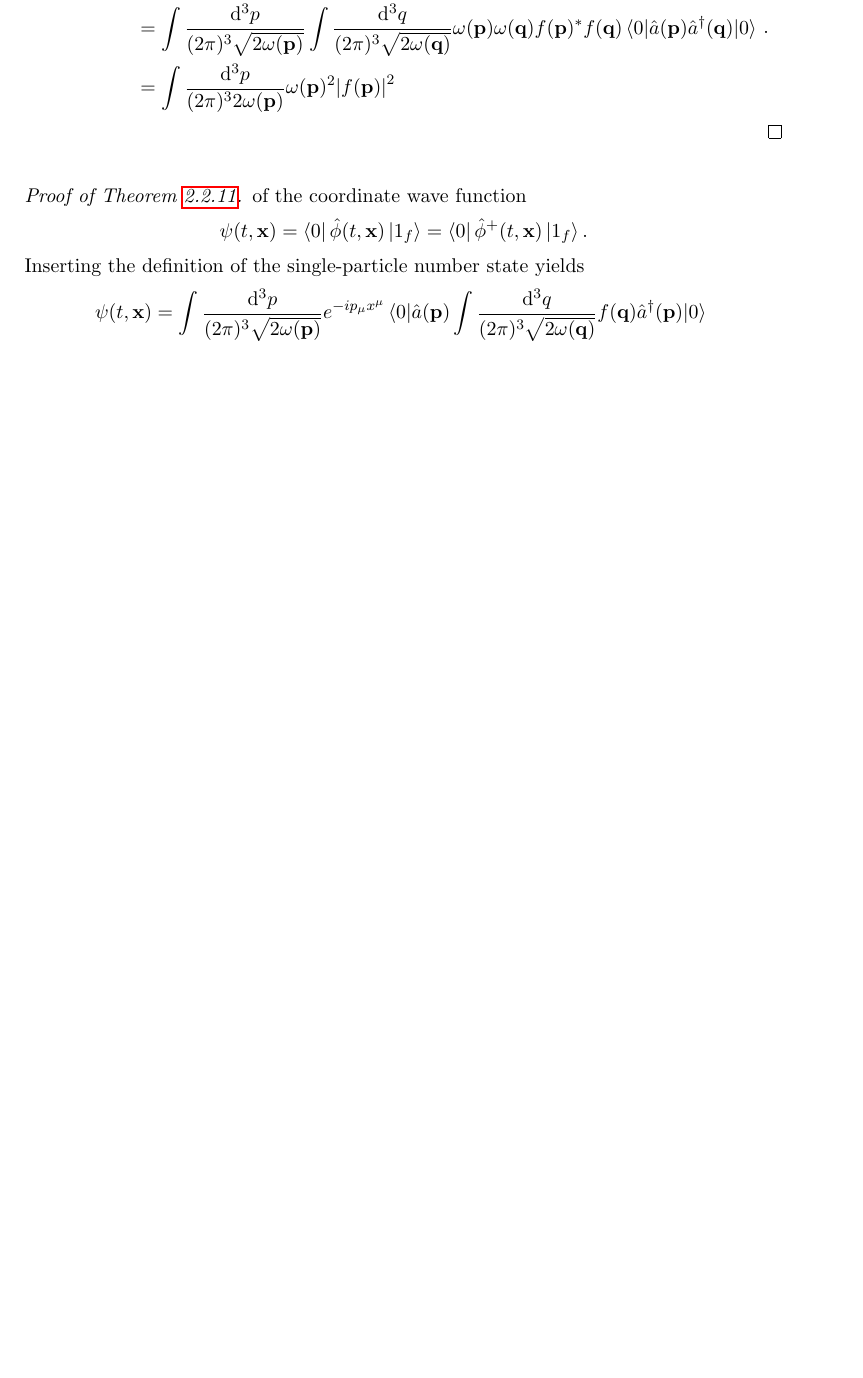
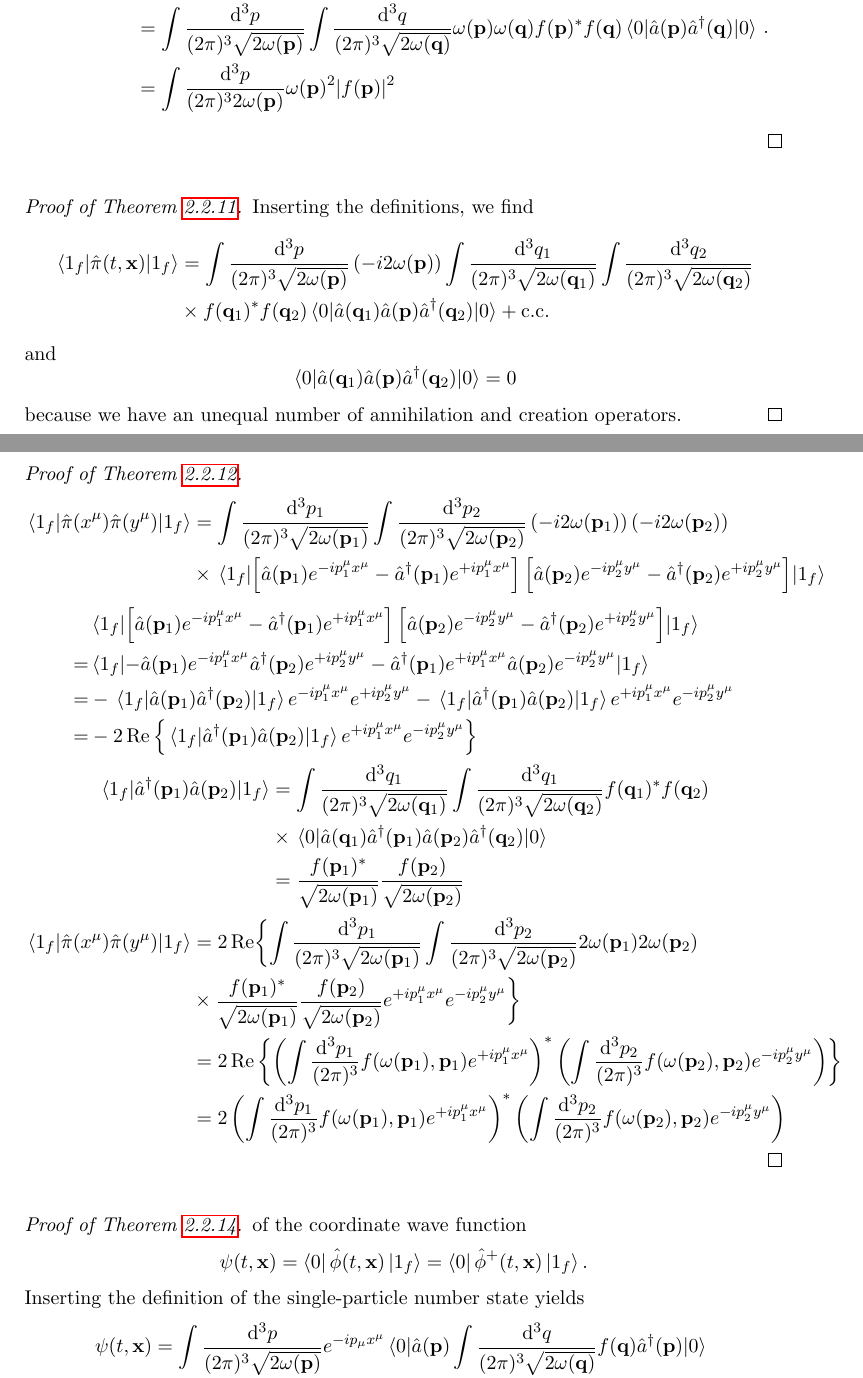
Before and after one commit to bodokaiser/master-thesis, a LaTeX thesis (latex/main.tex, which reads latex/chapters/appendix/proofs.tex): part of page 64 of 77 before the commit and two parts of pages 64 and 65 of 78 after it, the two joined at a grey line, cut so that both start at the same text, the shorter picture padded with empty space. Compiled offline with pdfLaTeX.

Commit message:
added momentum density correlation function and variance

```diff
--- a/latex/chapters/appendix/proofs.tex
+++ b/latex/chapters/appendix/proofs.tex
@@ -639,6 +639,198 @@
 			\abs{f(\vb{p})}^2
 		\end{split}
 		.
+	\end{equation*}
+\end{delayedproof}
+\begin{delayedproof}{thm:single_particle_number_state_momentum_density_mean}
+	Inserting the definitions, we find
+	\begin{equation*}
+		\begin{split}
+			\expval{\hat\pi(t,\vb{x})}{1_f}
+			&=
+			\int\frac{\dd[3]{p}}{(2\pi)^3\sqrt{2\omega(\vb{p})}}
+			\left(
+				-i
+				2\omega(\vb{p})
+			\right)
+			\int\frac{\dd[3]{q_1}}{(2\pi)^3\sqrt{2\omega(\vb{q}_1)}}
+			\int\frac{\dd[3]{q_2}}{(2\pi)^3\sqrt{2\omega(\vb{q}_2)}}
+			\\
+			&\times
+			f(\vb{q}_1)^*
+			f(\vb{q}_2)
+			\expval{\hat{a}(\vb{q}_1)\hat{a}(\vb{p})\hat{a}^\dagger(\vb{q}_2)}{0}
+			+
+			\text{c.c.}
+		\end{split}
+	\end{equation*}
+	and
+	\begin{equation*}
+		\expval{\hat{a}(\vb{q}_1)\hat{a}(\vb{p})\hat{a}^\dagger(\vb{q}_2)}{0}
+		=
+		0
+	\end{equation*}
+	because we have an unequal number of annihilation and creation operators.
+\end{delayedproof}
+\begin{delayedproof}{thm:single_particle_number_state_momentum_density_correlation}
+	\begin{equation*}
+		\begin{split}
+			\expval{\hat\pi(x^\mu)\hat\pi(y^\mu)}{1_f}
+			&=
+			\int\frac{\dd[3]{p_1}}{(2\pi)^3\sqrt{2\omega(\vb{p}_1)}}
+			\int\frac{\dd[3]{p_2}}{(2\pi)^3\sqrt{2\omega(\vb{p}_2)}}
+			\left(-i2\omega(\vb{p}_1)\right)
+			\left(-i2\omega(\vb{p}_2)\right)
+			\\
+			&\times
+			\expval{
+				\left[
+					\hat{a}(\vb{p}_1)
+					e^{-ip_1^\mu x^\mu}
+					-
+					\hat{a}^\dagger(\vb{p}_1)
+					e^{+ip_1^\mu x^\mu}
+				\right]
+				\left[
+					\hat{a}(\vb{p}_2)
+					e^{-ip_2^\mu y^\mu}
+					-
+					\hat{a}^\dagger(\vb{p}_2)
+					e^{+ip_2^\mu y^\mu}
+				\right]
+			}{1_f}
+		\end{split}
+	\end{equation*}
+	\begin{equation*}
+		\begin{split}
+			&
+			\expval{
+				\left[
+					\hat{a}(\vb{p}_1)
+					e^{-ip_1^\mu x^\mu}
+					-
+					\hat{a}^\dagger(\vb{p}_1)
+					e^{+ip_1^\mu x^\mu}
+				\right]
+				\left[
+					\hat{a}(\vb{p}_2)
+					e^{-ip_2^\mu y^\mu}
+					-
+					\hat{a}^\dagger(\vb{p}_2)
+					e^{+ip_2^\mu y^\mu}
+				\right]
+			}{1_f}
+			\\
+			=&
+			\expval{
+				-
+				\hat{a}(\vb{p}_1)
+				e^{-ip_1^\mu x^\mu}
+				\hat{a}^\dagger(\vb{p}_2)
+				e^{+ip_2^\mu y^\mu}
+				-
+				\hat{a}^\dagger(\vb{p}_1)
+				e^{+ip_1^\mu x^\mu}
+				\hat{a}(\vb{p}_2)
+				e^{-ip_2^\mu y^\mu}
+			}{1_f}
+			\\
+			=&
+			-
+			\expval{
+				\hat{a}(\vb{p}_1)
+				\hat{a}^\dagger(\vb{p}_2)
+			}{1_f}
+			e^{-ip_1^\mu x^\mu}
+			e^{+ip_2^\mu y^\mu}
+			-
+			\expval{
+				\hat{a}^\dagger(\vb{p}_1)
+				\hat{a}(\vb{p}_2)
+			}{1_f}
+			e^{+ip_1^\mu x^\mu}
+			e^{-ip_2^\mu y^\mu}
+			\\
+			=&
+			-
+			2\Re\left\{
+				\expval{
+					\hat{a}^\dagger(\vb{p}_1)
+					\hat{a}(\vb{p}_2)
+				}{1_f}
+				e^{+ip_1^\mu x^\mu}
+				e^{-ip_2^\mu y^\mu}
+			\right\}
+		\end{split}
+	\end{equation*}
+	\begin{equation*}
+		\begin{split}
+			\expval{
+				\hat{a}^\dagger(\vb{p}_1)
+				\hat{a}(\vb{p}_2)
+			}{1_f}
+			&=
+			\int\frac{\dd[3]{q_1}}{(2\pi)^3\sqrt{2\omega(\vb{q}_1)}}
+			\int\frac{\dd[3]{q_1}}{(2\pi)^3\sqrt{2\omega(\vb{q}_2)}}
+			f(\vb{q}_1)^*
+			f(\vb{q}_2)
+			\\
+			&\times
+			\expval{
+				\hat{a}(\vb{q}_1)
+				\hat{a}^\dagger(\vb{p}_1)
+				\hat{a}(\vb{p}_2)
+				\hat{a}^\dagger(\vb{q}_2)
+			}{0}
+			\\
+			&=
+			\frac{f(\vb{p}_1)^*}{\sqrt{2\omega(\vb{p}_1)}}
+			\frac{f(\vb{p}_2)}{\sqrt{2\omega(\vb{p}_2)}}
+		\end{split}
+	\end{equation*}
+	\begin{equation*}
+		\begin{split}
+			\expval{\hat\pi(x^\mu)\hat\pi(y^\mu)}{1_f}
+			&=
+			2\Re\biggl\{
+				\int\frac{\dd[3]{p_1}}{(2\pi)^3\sqrt{2\omega(\vb{p}_1)}}
+				\int\frac{\dd[3]{p_2}}{(2\pi)^3\sqrt{2\omega(\vb{p}_2)}}
+				2\omega(\vb{p}_1)
+				2\omega(\vb{p}_2)
+				\\
+				&\times
+				\frac{f(\vb{p}_1)^*}{\sqrt{2\omega(\vb{p}_1)}}
+				\frac{f(\vb{p}_2)}{\sqrt{2\omega(\vb{p}_2)}}
+				e^{+ip_1^\mu x^\mu}
+				e^{-ip_2^\mu y^\mu}
+			\biggr\}
+			\\
+			&=
+			2\Re\left\{
+				\left(
+					\int\frac{\dd[3]{p_1}}{(2\pi)^3}
+					f(\omega(\vb{p}_1),\vb{p}_1)
+					e^{+ip_1^\mu x^\mu}
+				\right)^*
+				\left(
+					\int\frac{\dd[3]{p_2}}{(2\pi)^3}
+					f(\omega(\vb{p}_2),\vb{p}_2)
+					e^{-ip_2^\mu y^\mu}
+				\right)
+			\right\}
+			\\
+			&=
+			2
+			\left(
+				\int\frac{\dd[3]{p_1}}{(2\pi)^3}
+				f(\omega(\vb{p}_1),\vb{p}_1)
+				e^{+ip_1^\mu x^\mu}
+			\right)^*
+			\left(
+				\int\frac{\dd[3]{p_2}}{(2\pi)^3}
+				f(\omega(\vb{p}_2),\vb{p}_2)
+				e^{-ip_2^\mu y^\mu}
+			\right)
+		\end{split}
 	\end{equation*}
 \end{delayedproof}
 \begin{delayedproof}{thm:single_particle_number_state_wave_function}
```
Also changed, not shown: latex/chapters/quantum-field-theory-of-light/states.tex (+40 -0 lines).
